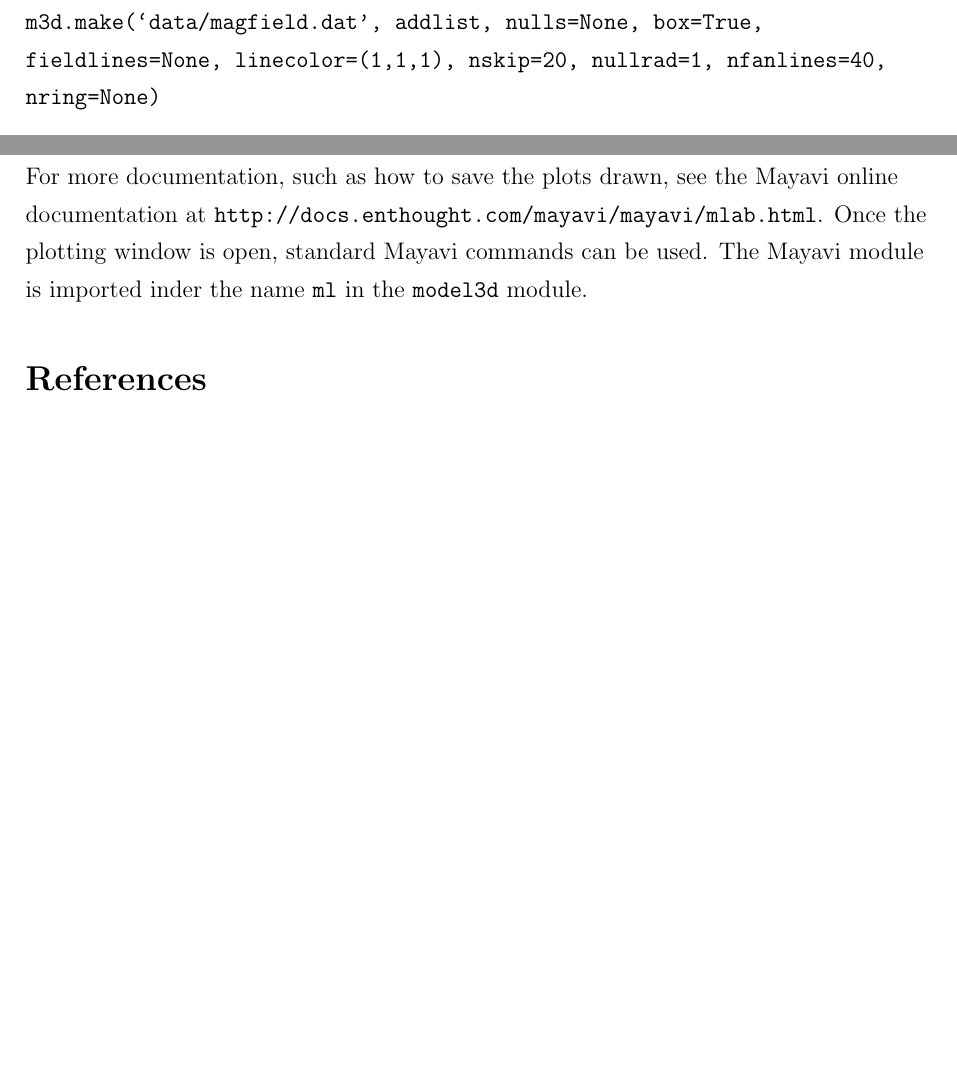
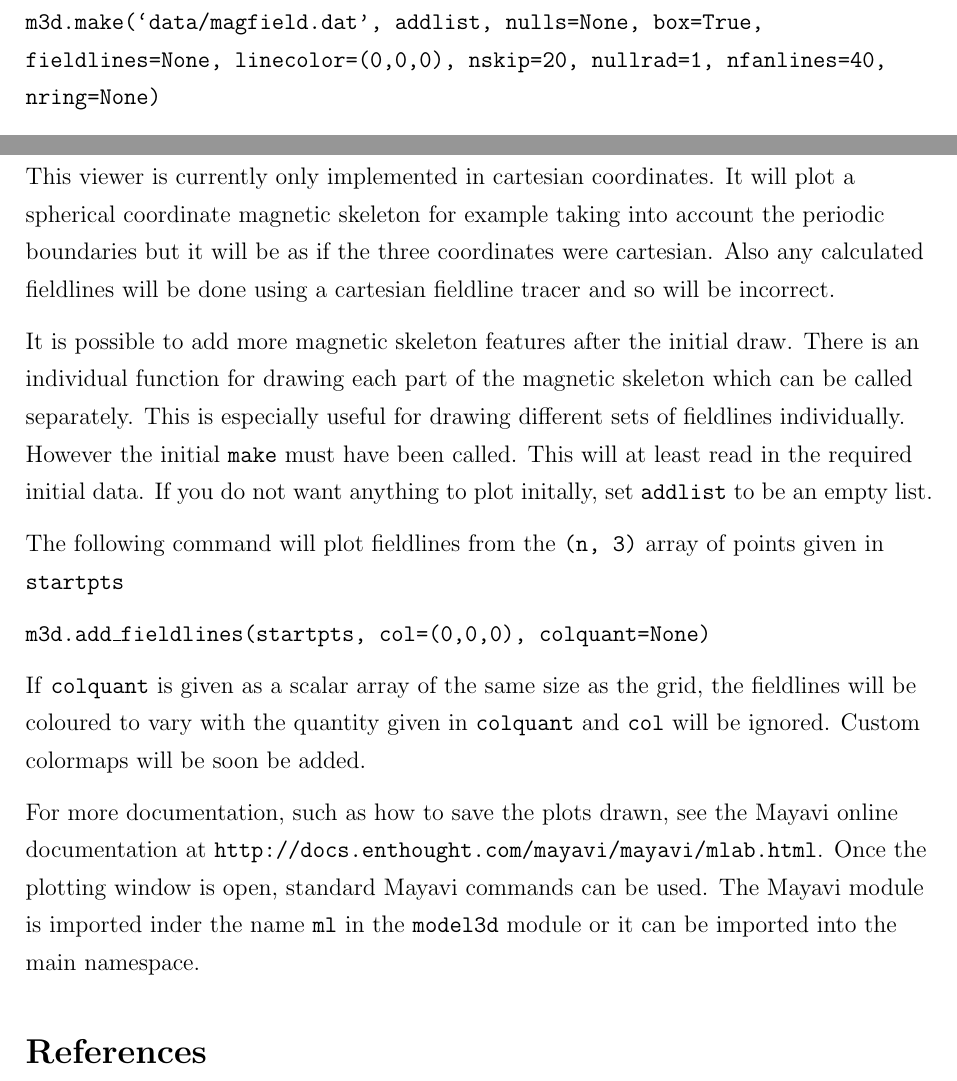
Before and after one commit to benmatwil/msat, a LaTeX document (doc/manual.tex): two parts of pages 14 and 15 of 15, joined at a grey line, cut so that both start at the same text, the shorter picture padded with empty space. Compiled offline with pdfLaTeX.

Commit message:
Updates to the manual

```diff
--- a/doc/manual.tex
+++ b/doc/manual.tex
@@ -356,5 +356,5 @@
 
-      \texttt{m3d.make(`data/magfield.dat', addlist, nulls=None, box=True, fieldlines=None, linecolor=(1,1,1), nskip=20, nullrad=1, nfanlines=40, nring=None)}
+      \texttt{m3d.make(`data/magfield.dat', addlist, nulls=None, box=True, fieldlines=None, linecolor=(0,0,0), nskip=20, nullrad=1, nfanlines=40, nring=None)}
 
       \begin{description}
         \item [Required:] \texttt{filename} and \texttt{addlist}.
@@ -371,7 +371,17 @@
 
       This procedure will plot and open the window for viewing.
 
-      For more documentation, such as how to save the plots drawn, see the Mayavi online documentation at \texttt{http://docs.enthought.com/mayavi/mayavi/mlab.html}. Once the plotting window is open, standard Mayavi commands can be used. The Mayavi module is imported inder the name \texttt{ml} in the \texttt{model3d} module.
+      This viewer is currently only implemented in cartesian coordinates. It will plot a spherical coordinate magnetic skeleton for example taking into account the periodic boundaries but it will be as if the three coordinates were cartesian. Also any calculated fieldlines will be done using a cartesian fieldline tracer and so will be incorrect.
+
+      It is possible to add more magnetic skeleton features after the initial draw. There is an individual function for drawing each part of the magnetic skeleton which can be called separately. This is especially useful for drawing different sets of fieldlines individually. However the initial \texttt{make} must have been called. This will at least read in the required initial data. If you do not want anything to plot initally, set \texttt{addlist} to be an empty list.
+
+      The following command will plot fieldlines from the \texttt{(n, 3)} array of points given in \texttt{startpts}
+
+      \texttt{m3d.add\_fieldlines(startpts, col=(0,0,0), colquant=None)}
+
+      If \texttt{colquant} is given as a scalar array of the same size as the grid, the fieldlines will be coloured to vary with the quantity given in \texttt{colquant} and \texttt{col} will be ignored. Custom colormaps will be soon be added.
+
+      For more documentation, such as how to save the plots drawn, see the Mayavi online documentation at \texttt{http://docs.enthought.com/mayavi/mayavi/mlab.html}. Once the plotting window is open, standard Mayavi commands can be used. The Mayavi module is imported inder the name \texttt{ml} in the \texttt{model3d} module or it can be imported into the main namespace.
 
   \printbibliography
 
```
Also changed, not shown: doc/manual.tex (8 more changed lines).
